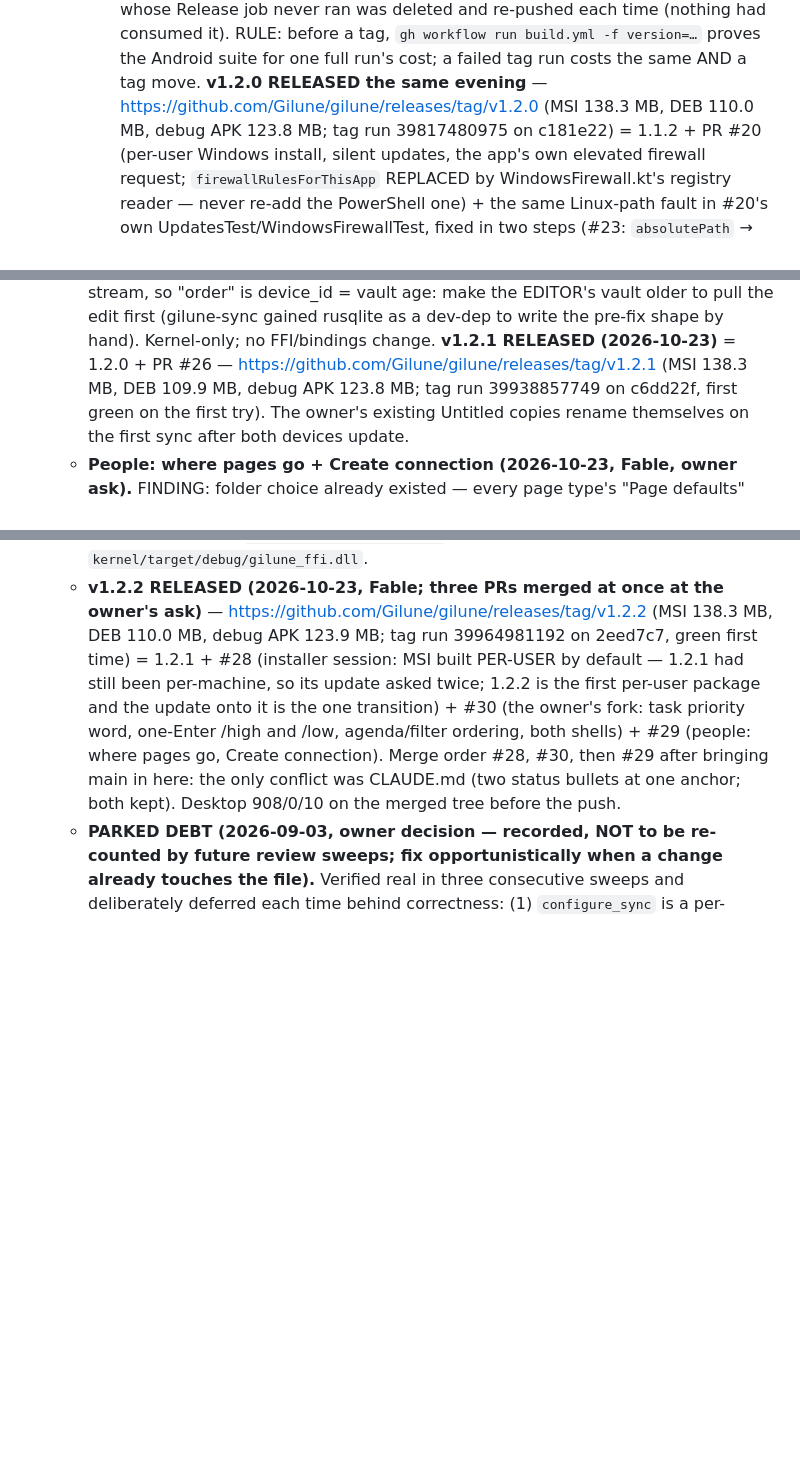
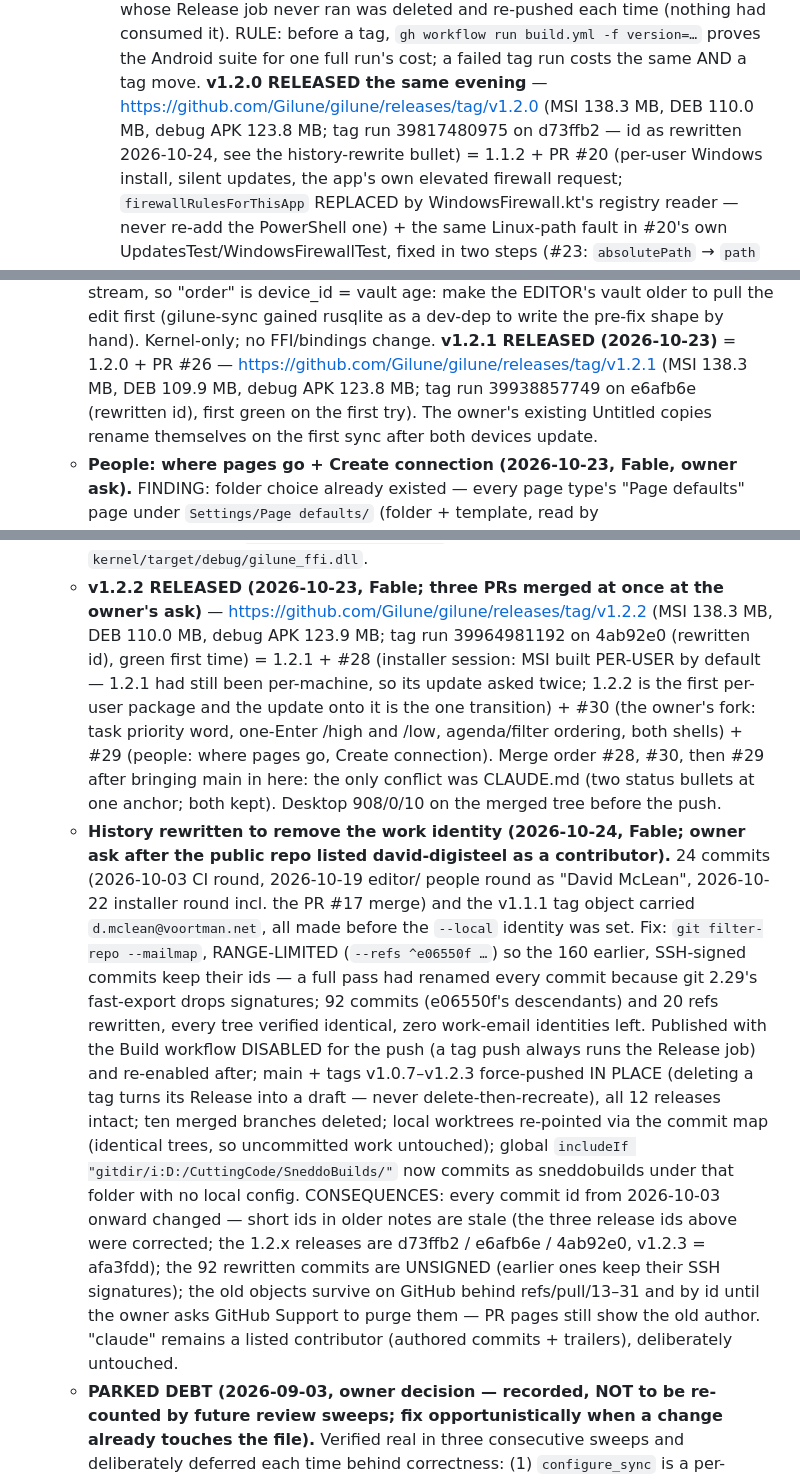
Before and after one commit to Gilune/gilune, a Markdown page: CLAUDE.md, 3 parts joined by grey strips. Rendered like a GitHub page; blank space fills up the shorter version.

Commit message:
Record the history rewrite that removed the work identity
CLAUDE.md gains a status bullet for the 2026-10-24 range-limited filter-repo pass (what carried the work email, how it was rewritten and published, and its consequences: new ids from 3 October onward, unsigned rewritten commits, old objects behind the pull refs). The three 1.2.x release commit ids it quoted no longer exist and are corrected to the rewritten ones.

Co-Authored-By: Claude Fable 5.1 <noreply@anthropic.com>

```diff
--- a/CLAUDE.md
+++ b/CLAUDE.md
@@ -1737,7 +1737,8 @@ gates promises) are ratified. **Next: application-level engineering — see
      for one full run's cost; a failed tag run costs the same AND a tag
      move. **v1.2.0 RELEASED the same evening** —
      https://github.com/Gilune/gilune/releases/tag/v1.2.0 (MSI 138.3 MB,
-     DEB 110.0 MB, debug APK 123.8 MB; tag run 39817480975 on c181e22) =
+     DEB 110.0 MB, debug APK 123.8 MB; tag run 39817480975 on d73ffb2 —
+     id as rewritten 2026-10-24, see the history-rewrite bullet) =
      1.1.2 + PR #20 (per-user Windows install, silent updates, the app's
      own elevated firewall request; `firewallRulesForThisApp` REPLACED
      by WindowsFirewall.kt's registry reader — never re-add the
@@ -1775,7 +1776,8 @@ gates promises) are ratified. **Next: application-level engineering — see
      pre-fix shape by hand). Kernel-only; no FFI/bindings change.
      **v1.2.1 RELEASED (2026-10-23)** = 1.2.0 + PR #26 —
      https://github.com/Gilune/gilune/releases/tag/v1.2.1 (MSI 138.3 MB,
-     DEB 109.9 MB, debug APK 123.8 MB; tag run 39938857749 on c6dd22f,
+     DEB 109.9 MB, debug APK 123.8 MB; tag run 39938857749 on e6afb6e
+     (rewritten id),
      first green on the first try). The owner's existing Untitled copies
      rename themselves on the first sync after both devices update.
    - **People: where pages go + Create connection (2026-10-23, Fable,
@@ -1838,7 +1840,8 @@ gates promises) are ratified. **Next: application-level engineering — see
    - **v1.2.2 RELEASED (2026-10-23, Fable; three PRs merged at once at the
      owner's ask)** — https://github.com/Gilune/gilune/releases/tag/v1.2.2
      (MSI 138.3 MB, DEB 110.0 MB, debug APK 123.9 MB; tag run 39964981192
-     on 2eed7c7, green first time) = 1.2.1 + #28 (installer session: MSI
+     on 4ab92e0 (rewritten id), green first time) = 1.2.1 + #28 (installer
+     session: MSI
      built PER-USER by default — 1.2.1 had still been per-machine, so its
      update asked twice; 1.2.2 is the first per-user package and the
      update onto it is the one transition) + #30 (the owner's fork: task
@@ -1847,6 +1850,33 @@ gates promises) are ratified. **Next: application-level engineering — see
      order #28, #30, then #29 after bringing main in here: the only
      conflict was CLAUDE.md (two status bullets at one anchor; both kept).
      Desktop 908/0/10 on the merged tree before the push.
+   - **History rewritten to remove the work identity (2026-10-24, Fable;
+     owner ask after the public repo listed david-digisteel as a
+     contributor).** 24 commits (2026-10-03 CI round, 2026-10-19 editor/
+     people round as "David McLean", 2026-10-22 installer round incl. the
+     PR #17 merge) and the v1.1.1 tag object carried
+     `d.mclean@voortman.net`, all made before the `--local` identity was
+     set. Fix: `git filter-repo --mailmap`, RANGE-LIMITED (`--refs
+     ^e06550f …`) so the 160 earlier, SSH-signed commits keep their ids —
+     a full pass had renamed every commit because git 2.29's fast-export
+     drops signatures; 92 commits (e06550f's descendants) and 20 refs
+     rewritten, every tree verified identical, zero work-email identities
+     left. Published with the Build workflow DISABLED for the push (a tag
+     push always runs the Release job) and re-enabled after; main + tags
+     v1.0.7–v1.2.3 force-pushed IN PLACE (deleting a tag turns its Release
+     into a draft — never delete-then-recreate), all 12 releases intact;
+     ten merged branches deleted; local worktrees re-pointed via the
+     commit map (identical trees, so uncommitted work untouched); global
+     `includeIf "gitdir/i:D:/CuttingCode/SneddoBuilds/"` now commits as
+     sneddobuilds under that folder with no local config. CONSEQUENCES:
+     every commit id from 2026-10-03 onward changed — short ids in older
+     notes are stale (the three release ids above were corrected; the
+     1.2.x releases are d73ffb2 / e6afb6e / 4ab92e0, v1.2.3 = afa3fdd);
+     the 92 rewritten commits are UNSIGNED (earlier ones keep their SSH
+     signatures); the old objects survive on GitHub behind refs/pull/13–31
+     and by id until the owner asks GitHub Support to purge them — PR
+     pages still show the old author. "claude" remains a listed
+     contributor (authored commits + trailers), deliberately untouched.
    - **PARKED DEBT (2026-09-03, owner decision — recorded, NOT to be
      re-counted by future review sweeps; fix opportunistically when a
      change already touches the file).** Verified real in three
```
